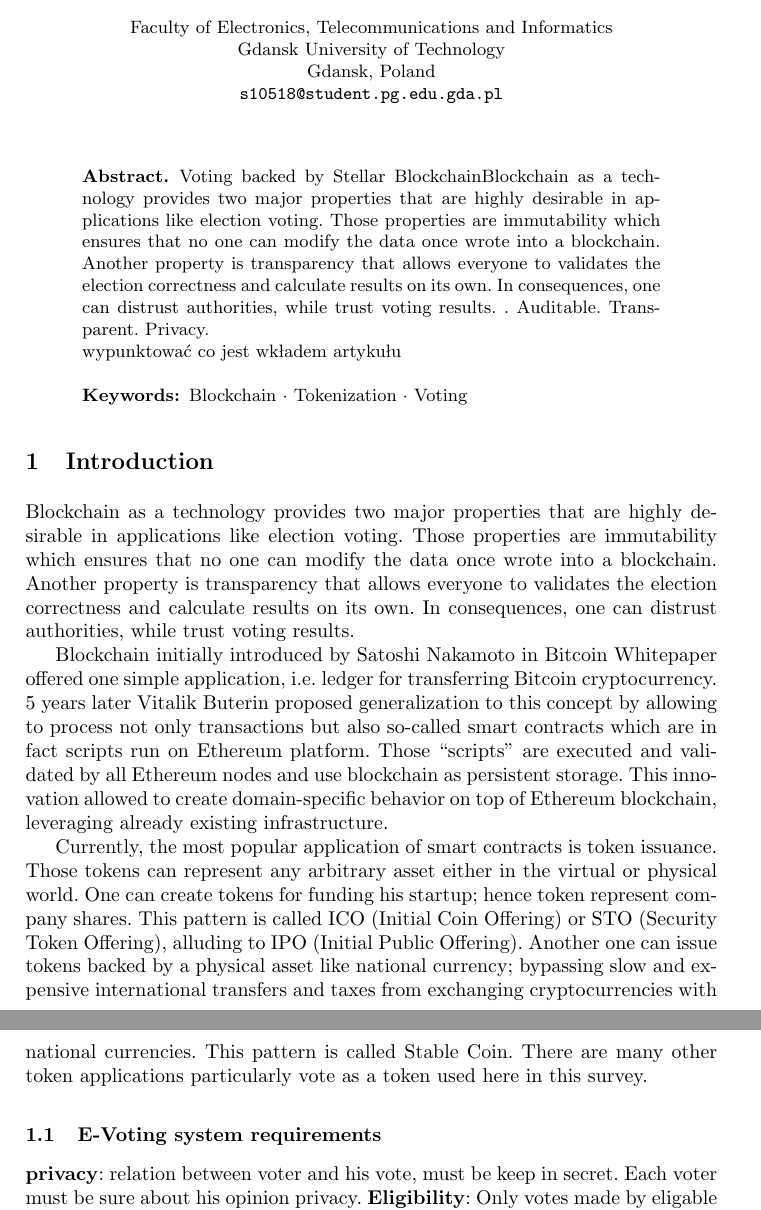
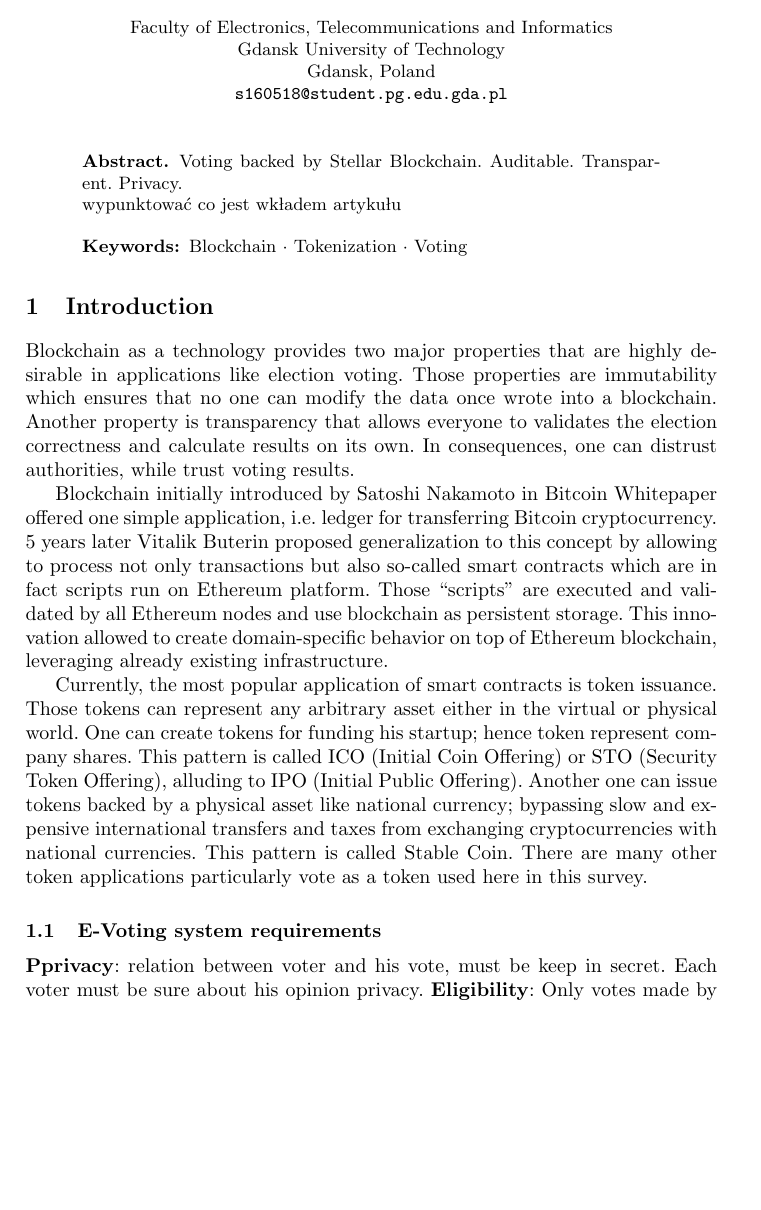
Before and after one commit to stanbar/stellot-whitepaper, a LaTeX paper (samplepaper.tex): two parts of pages 1 and 2 of 7 before the commit and part of page 1 of 7 after it, the two joined at a grey line, cut so that both start at the same text, the shorter picture padded with empty space. Compiled offline with pdfLaTeX.

Commit message:
docs: update main.tex

```diff
--- a/samplepaper.tex
+++ b/samplepaper.tex
@@ -28,12 +28,12 @@
 \institute{Faculty of Electronics, Telecommunications and Informatics\\
 Gdansk University of Technology\\
 Gdansk, Poland\\
-\email{s10518@student.pg.edu.gda.pl}}
+\email{s160518@student.pg.edu.gda.pl}}
 %
 \maketitle              % typeset the header of the contribution
 %
 \begin{abstract}
-Voting backed by Stellar BlockchainBlockchain as a technology provides two major properties that are highly desirable in applications like election voting. Those properties are immutability which ensures that no one can modify the data once wrote into a blockchain. Another property is transparency that allows everyone to validates the election correctness and calculate results on its own. In consequences, one can distrust authorities, while trust voting results. . Auditable. Transparent.  Privacy.
+Voting backed by Stellar Blockchain. Auditable. Transparent.  Privacy.
 
 %JS
 wypunktować co jest wkładem artykułu
@@ -51,7 +51,7 @@ Blockchain initially introduced by Satoshi Nakamoto in Bitcoin Whitepaper offere
 Currently, the most popular application of smart contracts is token issuance. Those tokens can represent any arbitrary asset either in the virtual or physical world. One can create tokens for funding his startup; hence token represent company shares. This pattern is called ICO (Initial Coin Offering) or STO (Security Token Offering), alluding to IPO (Initial Public Offering). Another one can issue tokens backed by a physical asset like national currency; bypassing slow and expensive international transfers and taxes from exchanging cryptocurrencies with national currencies. This pattern is called Stable Coin. There are many other token applications particularly vote as a token used here in this survey.
 
  \subsection{E-Voting system requirements}
-\textbf{privacy}: relation between voter and his vote, must be keep in secret. Each voter must be sure about his opinion privacy.
+\textbf{Pprivacy}: relation between voter and his vote, must be keep in secret. Each voter must be sure about his opinion privacy.
 \textbf{Eligibility}: Only votes made by eligable votes are taken into account.
 \textbf{Fairness}: No partial results are available until end of election.
 \textbf{Completeness}: All correct votes should be counted.
```
Also changed, not shown: samplepaper.tex (1 more changed lines).
